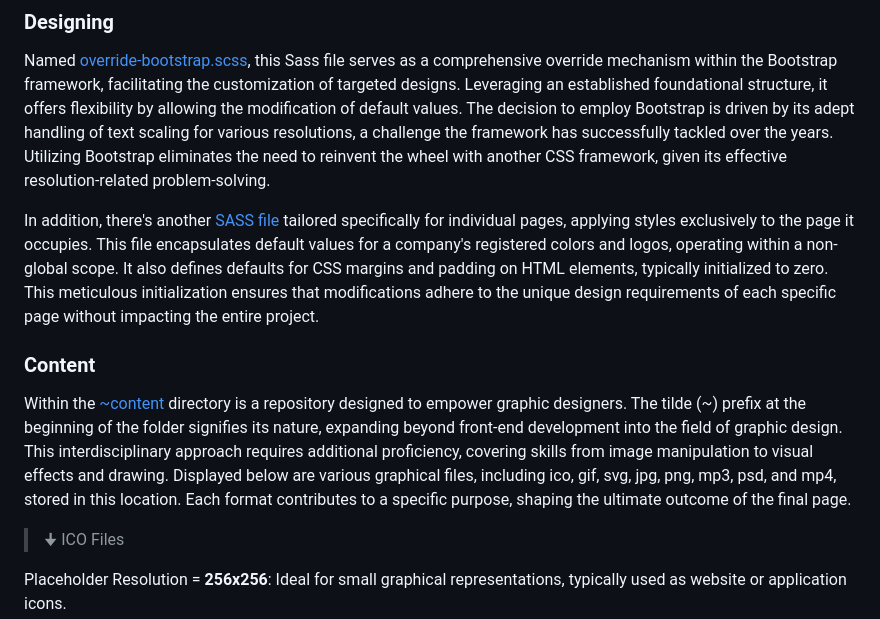
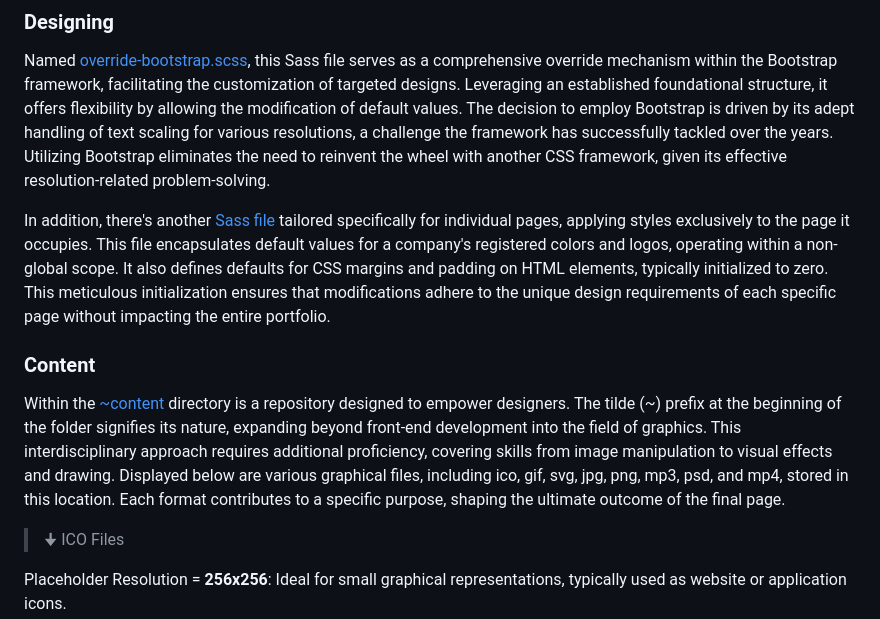
Before and after one commit to TertiusRoach/development-portfolio_2.00, a Markdown page: src/front-end/README.md, the part around the change. GitHub-like rendering.

Commit message:
Stop procrastinating!

```diff
--- a/src/front-end/README.md
+++ b/src/front-end/README.md
@@ -48,11 +48,11 @@ This specifically concerns the [front-end](https://github.com/TertiusRoach/devel
 
 Named [override-bootstrap.scss](https://github.com/TertiusRoach/development-portfolio_2.00/blob/main/src/front-end/pages/override-bootstrap.scss), this Sass file serves as a comprehensive override mechanism within the Bootstrap framework, facilitating the customization of targeted designs. Leveraging an established foundational structure, it offers flexibility by allowing the modification of default values. The decision to employ Bootstrap is driven by its adept handling of text scaling for various resolutions, a challenge the framework has successfully tackled over the years. Utilizing Bootstrap eliminates the need to reinvent the wheel with another CSS framework, given its effective resolution-related problem-solving.
 
-In addition, there's another [SASS file](https://github.com/TertiusRoach/development-portfolio_2.00/blob/main/src/front-end/pages/index/index.scss) tailored specifically for individual pages, applying styles exclusively to the page it occupies. This file encapsulates default values for a company's registered colors and logos, operating within a non-global scope. It also defines defaults for CSS margins and padding on HTML elements, typically initialized to zero. This meticulous initialization ensures that modifications adhere to the unique design requirements of each specific page without impacting the entire project.
+In addition, there's another [Sass file](https://github.com/TertiusRoach/development-portfolio_2.00/blob/main/src/front-end/pages/index/index.scss) tailored specifically for individual pages, applying styles exclusively to the page it occupies. This file encapsulates default values for a company's registered colors and logos, operating within a non-global scope. It also defines defaults for CSS margins and padding on HTML elements, typically initialized to zero. This meticulous initialization ensures that modifications adhere to the unique design requirements of each specific page without impacting the entire portfolio.
 
 ### Content
 
-Within the [~content](https://github.com/TertiusRoach/development-portfolio_2.00/tree/main/src/front-end/pages/index/~content) directory is a repository designed to empower graphic designers. The tilde (~) prefix at the beginning of the folder signifies its nature, expanding beyond front-end development into the field of graphic design. This interdisciplinary approach requires additional proficiency, covering skills from image manipulation to visual effects and drawing. Displayed below are various graphical files, including ico, gif, svg, jpg, png, mp3, psd, and mp4, stored in this location. Each format contributes to a specific purpose, shaping the ultimate outcome of the final page.
+Within the [~content](https://github.com/TertiusRoach/development-portfolio_2.00/tree/main/src/front-end/pages/index/~content) directory is a repository designed to empower designers. The tilde (~) prefix at the beginning of the folder signifies its nature, expanding beyond front-end development into the field of graphics. This interdisciplinary approach requires additional proficiency, covering skills from image manipulation to visual effects and drawing. Displayed below are various graphical files, including ico, gif, svg, jpg, png, mp3, psd, and mp4, stored in this location. Each format contributes to a specific purpose, shaping the ultimate outcome of the final page.
 
 > 🠋 ICO Files
 
```
